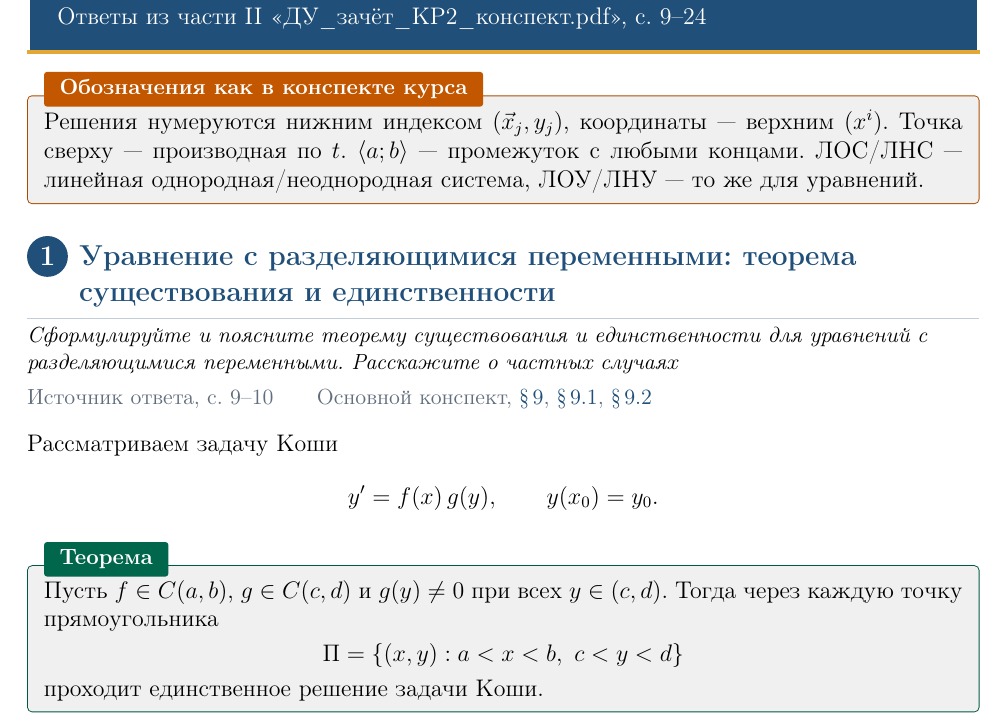
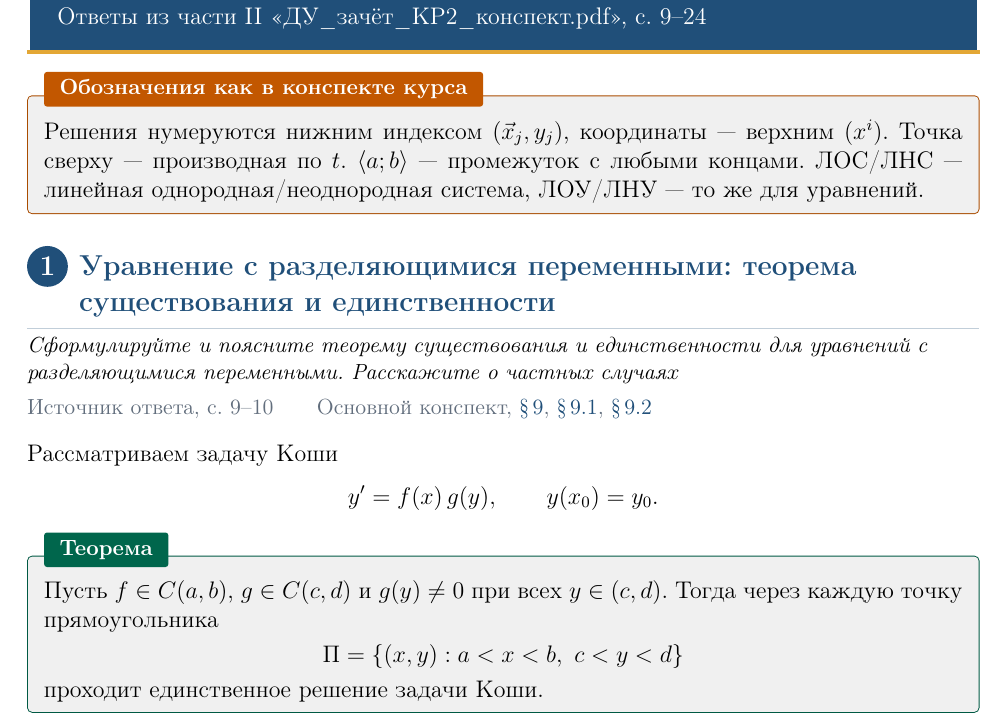
Before and after one commit to alwaysnervous/diffury, a LaTeX problem sheet (test_2_oral_exam/test_2_oral_exam.tex): part of page 1 of 16, cut so that both start at the same text. Compiled offline with pdfLaTeX.

Commit message:
Увеличить отступ под цветными заголовками в конспекте зачёта

```diff
--- a/test_2_oral_exam/test_2_oral_exam.tex
+++ b/test_2_oral_exam/test_2_oral_exam.tex
@@ -58,7 +58,7 @@
   \end{minipage}\par\nobreak}
 
 \tcbset{card/.style={enhanced,arc=2pt,boxrule=.5pt,
-  boxsep=0pt,left=8pt,right=8pt,top=7pt,bottom=5pt,before skip=8pt,after skip=4pt,
+  boxsep=0pt,left=8pt,right=8pt,top=12pt,bottom=5pt,before skip=8pt,after skip=4pt,
   fonttitle=\small\bfseries,coltitle=white,
   attach boxed title to top left={xshift=3mm,yshift=-2mm},
   boxed title style={frame hidden,arc=1.5pt,boxrule=0pt,left=5pt,right=5pt,top=1pt,bottom=1pt},
```
Also changed, not shown: test_2_oral_exam/test_2_oral_exam.pdf.
